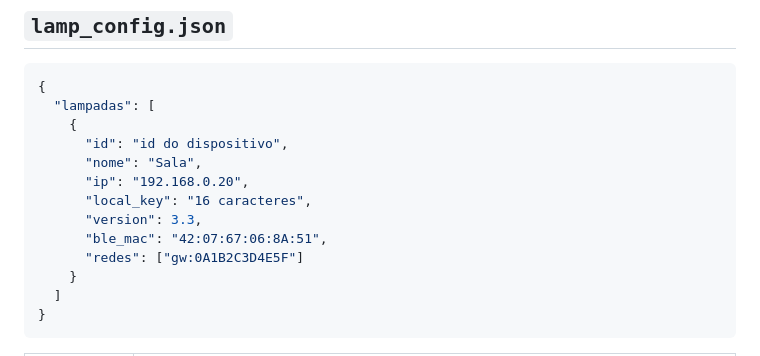
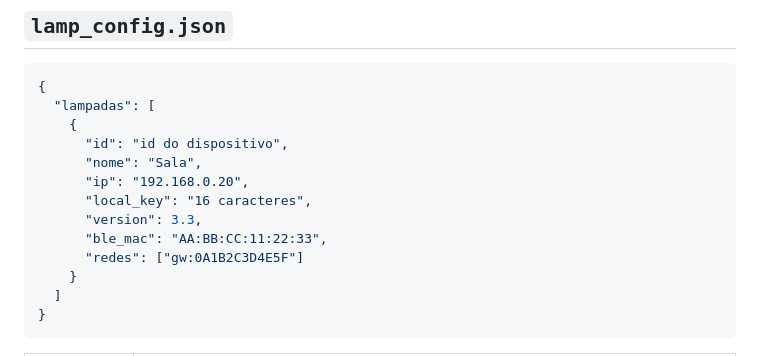
Before and after one commit to renanabade/control-center, a Markdown page: docs/configuracao.md, the part around the change. Drawn GitHub-style.

```diff
--- a/docs/configuracao.md
+++ b/docs/configuracao.md
@@ -14,7 +14,7 @@ opções também se ajustam na janela **Configurações**, sem editar nada à m
       "ip": "192.168.0.20",
       "local_key": "16 caracteres",
       "version": 3.3,
-      "ble_mac": "42:07:67:06:8A:51",
+      "ble_mac": "AA:BB:CC:11:22:33",
       "redes": ["gw:0A1B2C3D4E5F"]
     }
   ]
```
Also changed, not shown: README.md (+2 -0 lines), docs/lampada.md (+1 -1 lines), docs/imagens/painel.png (added), 7 other files.
